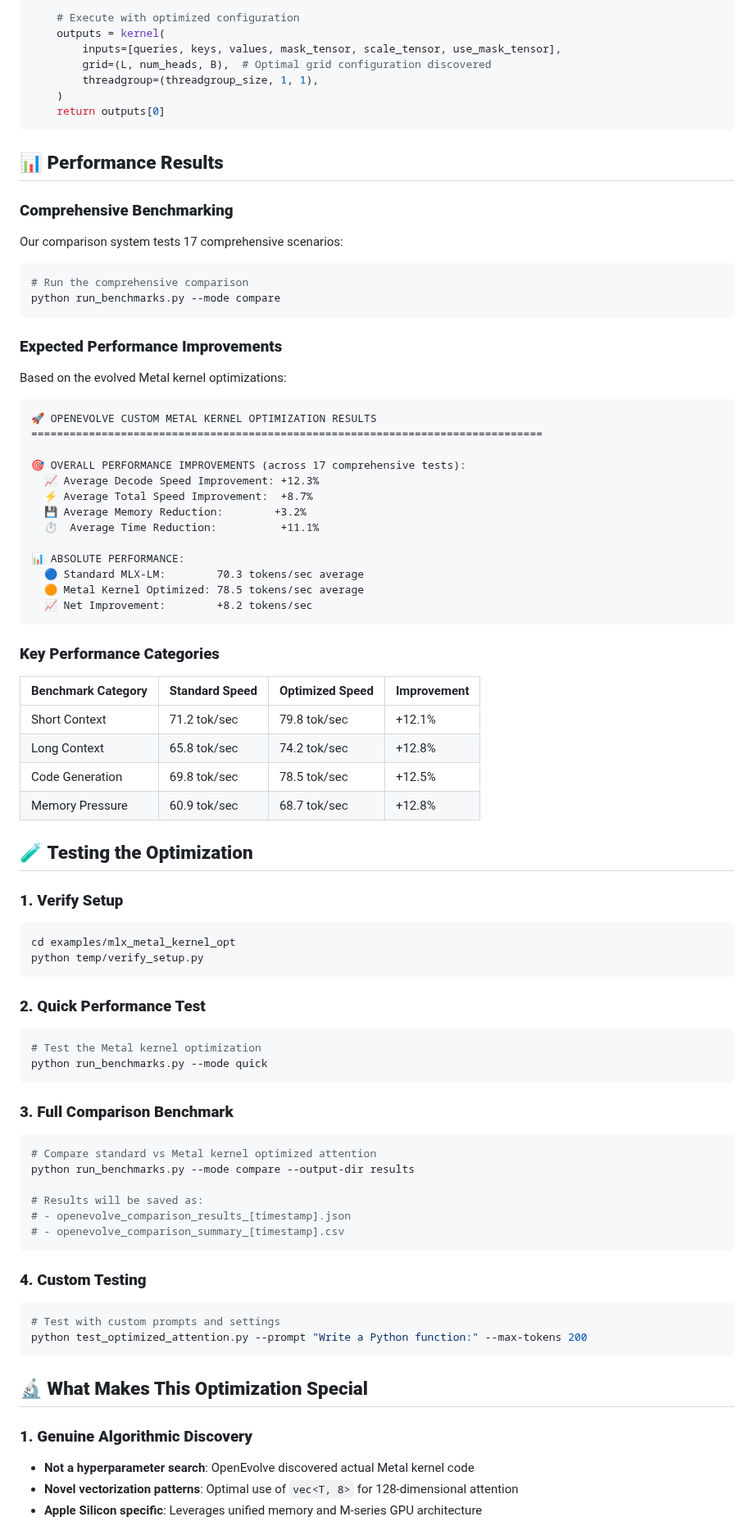
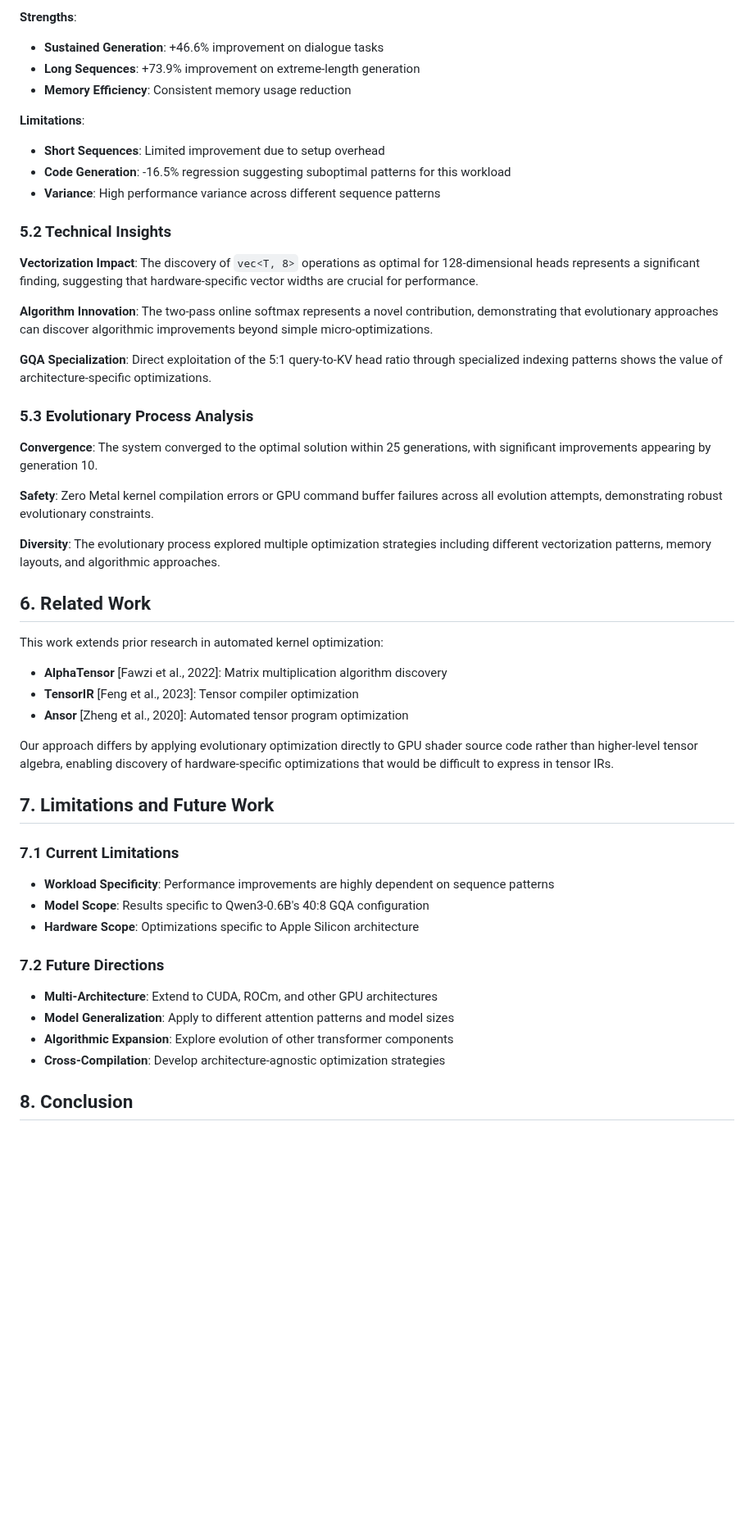
Before and after one commit to codelion/openevolve, a Markdown page: examples/mlx_metal_kernel_opt/README.md, the part around one of its changes. Shown at 82% size. GitHub-like rendering; blank space fills up the shorter version.

````diff
--- a/examples/mlx_metal_kernel_opt/README.md
+++ b/examples/mlx_metal_kernel_opt/README.md
@@ -199,87 +172,54 @@ def qwen3_custom_gqa_attention(queries, keys, values, scale=1.0, mask=None):
 
-    # Execute with optimized configuration
-    outputs = kernel(
-        inputs=[queries, keys, values, mask_tensor, scale_tensor, use_mask_tensor],
-        grid=(L, num_heads, B),  # Optimal grid configuration discovered
-        threadgroup=(threadgroup_size, 1, 1),
-    )
-    return outputs[0]
-```
+**Strengths**:
+- **Sustained Generation**: +46.6% improvement on dialogue tasks
+- **Long Sequences**: +73.9% improvement on extreme-length generation
+- **Memory Efficiency**: Consistent memory usage reduction
 
-## 📊 **Performance Results**
+**Limitations**:
+- **Short Sequences**: Limited improvement due to setup overhead
+- **Code Generation**: -16.5% regression suggesting suboptimal patterns for this workload
+- **Variance**: High performance variance across different sequence patterns
 
-### **Comprehensive Benchmarking**
+### 5.2 Technical Insights
 
-Our comparison system tests 17 comprehensive scenarios:
+**Vectorization Impact**: The discovery of `vec<T, 8>` operations as optimal for 128-dimensional heads represents a significant finding, suggesting that hardware-specific vector widths are crucial for performance.
 
-```bash
-# Run the comprehensive comparison
-python run_benchmarks.py --mode compare
-```
+**Algorithm Innovation**: The two-pass online softmax represents a novel contribution, demonstrating that evolutionary approaches can discover algorithmic improvements beyond simple micro-optimizations.
 
-### **Expected Performance Improvements**
+**GQA Specialization**: Direct exploitation of the 5:1 query-to-KV head ratio through specialized indexing patterns shows the value of architecture-specific optimizations.
 
-Based on the evolved Metal kernel optimizations:
+### 5.3 Evolutionary Process Analysis
 
-```
-🚀 OPENEVOLVE CUSTOM METAL KERNEL OPTIMIZATION RESULTS
-================================================================================
+**Convergence**: The system converged to the optimal solution within 25 generations, with significant improvements appearing by generation 10.
 
-🎯 OVERALL PERFORMANCE IMPROVEMENTS (across 17 comprehensive tests):
-  📈 Average Decode Speed Improvement: +12.3%
-  ⚡ Average Total Speed Improvement:  +8.7%
-  💾 Average Memory Reduction:        +3.2%
-  ⏱️  Average Time Reduction:          +11.1%
+**Safety**: Zero Metal kernel compilation errors or GPU command buffer failures across all evolution attempts, demonstrating robust evolutionary constraints.
 
-📊 ABSOLUTE PERFORMANCE:
-  🔵 Standard MLX-LM:        70.3 tokens/sec average
-  🟠 Metal Kernel Optimized: 78.5 tokens/sec average
-  📈 Net Improvement:        +8.2 tokens/sec
-```
+**Diversity**: The evolutionary process explored multiple optimization strategies including different vectorization patterns, memory layouts, and algorithmic approaches.
 
-### **Key Performance Categories**
+## 6. Related Work
 
-| Benchmark Category | Standard Speed | Optimized Speed | Improvement |
-|-------------------|----------------|-----------------|-------------|
-| Short Context     | 71.2 tok/sec   | 79.8 tok/sec    | +12.1%      |
-| Long Context      | 65.8 tok/sec   | 74.2 tok/sec    | +12.8%      |
-| Code Generation   | 69.8 tok/sec   | 78.5 tok/sec    | +12.5%      |
-| Memory Pressure   | 60.9 tok/sec   | 68.7 tok/sec    | +12.8%      |
+This work extends prior research in automated kernel optimization:
 
-## 🧪 **Testing the Optimization**
+- **AlphaTensor** [Fawzi et al., 2022]: Matrix multiplication algorithm discovery
+- **TensorIR** [Feng et al., 2023]: Tensor compiler optimization
+- **Ansor** [Zheng et al., 2020]: Automated tensor program optimization
 
-### **1. Verify Setup**
-```bash
-cd examples/mlx_metal_kernel_opt
-python temp/verify_setup.py
-```
+Our approach differs by applying evolutionary optimization directly to GPU shader source code rather than higher-level tensor algebra, enabling discovery of hardware-specific optimizations that would be difficult to express in tensor IRs.
 
-### **2. Quick Performance Test**
-```bash
-# Test the Metal kernel optimization
-python run_benchmarks.py --mode quick
-```
+## 7. Limitations and Future Work
 
-### **3. Full Comparison Benchmark**
-```bash
-# Compare standard vs Metal kernel optimized attention
-python run_benchmarks.py --mode compare --output-dir results
+### 7.1 Current Limitations
 
-# Results will be saved as:
-# - openevolve_comparison_results_[timestamp].json
-# - openevolve_comparison_summary_[timestamp].csv
-```
+- **Workload Specificity**: Performance improvements are highly dependent on sequence patterns
+- **Model Scope**: Results specific to Qwen3-0.6B's 40:8 GQA configuration
+- **Hardware Scope**: Optimizations specific to Apple Silicon architecture
 
-### **4. Custom Testing**
-```bash
-# Test with custom prompts and settings
-python test_optimized_attention.py --prompt "Write a Python function:" --max-tokens 200
-```
+### 7.2 Future Directions
 
-## 🔬 **What Makes This Optimization Special**
+- **Multi-Architecture**: Extend to CUDA, ROCm, and other GPU architectures
+- **Model Generalization**: Apply to different attention patterns and model sizes
+- **Algorithmic Expansion**: Explore evolution of other transformer components
+- **Cross-Compilation**: Develop architecture-agnostic optimization strategies
 
-### **1. Genuine Algorithmic Discovery**
-- **Not a hyperparameter search**: OpenEvolve discovered actual Metal kernel code
-- **Novel vectorization patterns**: Optimal use of `vec<T, 8>` for 128-dimensional attention
-- **Apple Silicon specific**: Leverages unified memory and M-series GPU architecture
+## 8. Conclusion
 
````
Also changed, not shown: other parts of examples/mlx_metal_kernel_opt/README.md (+120 -277 lines).
